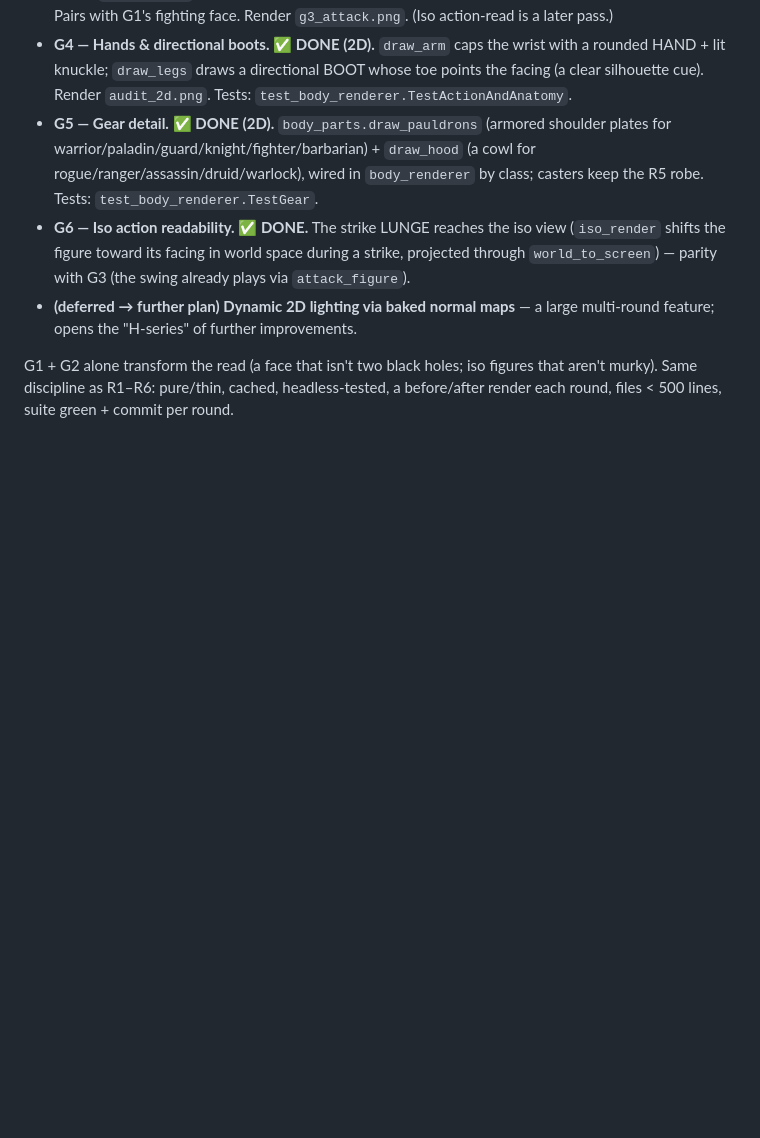
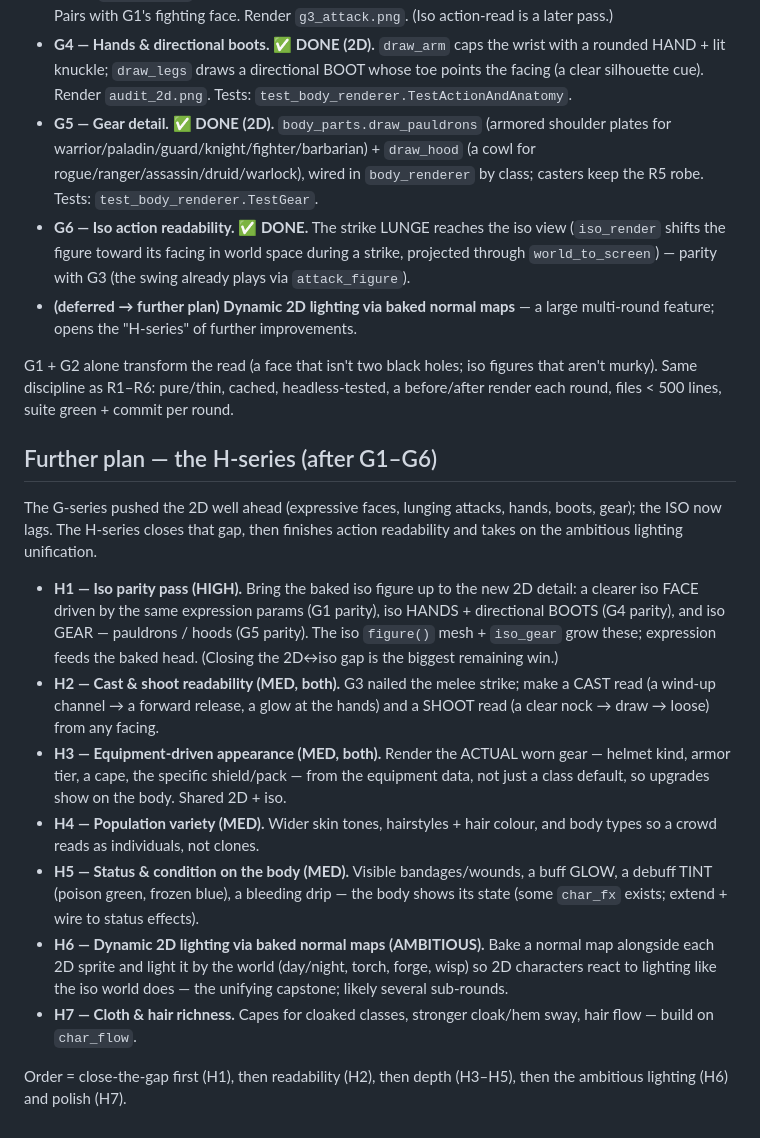
Before and after one commit to gddickinson/llm_RPG, a Markdown page: docs/ANIM_REALISM_2.md, the part around the change. Rendered like a GitHub page; blank space fills up the shorter version.

Commit message:
docs: ANIM_REALISM_2 — H-series plan (iso parity, readability, lighting)
Co-Authored-By: Claude Opus 4.8 <noreply@anthropic.com>

```diff
--- a/docs/ANIM_REALISM_2.md
+++ b/docs/ANIM_REALISM_2.md
@@ -102,3 +102,35 @@ Ordered by perceived-quality-per-effort.
 G1 + G2 alone transform the read (a face that isn't two black holes; iso figures
 that aren't murky). Same discipline as R1–R6: pure/thin, cached, headless-tested,
 a before/after render each round, files < 500 lines, suite green + commit per round.
+
+## Further plan — the H-series (after G1–G6)
+
+The G-series pushed the 2D well ahead (expressive faces, lunging attacks, hands,
+boots, gear); the ISO now lags. The H-series closes that gap, then finishes action
+readability and takes on the ambitious lighting unification.
+
+- **H1 — Iso parity pass (HIGH).** Bring the baked iso figure up to the new 2D
+  detail: a clearer iso FACE driven by the same expression params (G1 parity), iso
+  HANDS + directional BOOTS (G4 parity), and iso GEAR — pauldrons / hoods (G5
+  parity). The iso `figure()` mesh + `iso_gear` grow these; expression feeds the
+  baked head. (Closing the 2D↔iso gap is the biggest remaining win.)
+- **H2 — Cast & shoot readability (MED, both).** G3 nailed the melee strike; make a
+  CAST read (a wind-up channel → a forward release, a glow at the hands) and a
+  SHOOT read (a clear nock → draw → loose) from any facing.
+- **H3 — Equipment-driven appearance (MED, both).** Render the ACTUAL worn gear —
+  helmet kind, armor tier, a cape, the specific shield/pack — from the equipment
+  data, not just a class default, so upgrades show on the body. Shared 2D + iso.
+- **H4 — Population variety (MED).** Wider skin tones, hairstyles + hair colour, and
+  body types so a crowd reads as individuals, not clones.
+- **H5 — Status & condition on the body (MED).** Visible bandages/wounds, a buff
+  GLOW, a debuff TINT (poison green, frozen blue), a bleeding drip — the body shows
+  its state (some `char_fx` exists; extend + wire to status effects).
+- **H6 — Dynamic 2D lighting via baked normal maps (AMBITIOUS).** Bake a normal map
+  alongside each 2D sprite and light it by the world (day/night, torch, forge,
+  wisp) so 2D characters react to lighting like the iso world does — the unifying
+  capstone; likely several sub-rounds.
+- **H7 — Cloth & hair richness.** Capes for cloaked classes, stronger cloak/hem
+  sway, hair flow — build on `char_flow`.
+
+Order = close-the-gap first (H1), then readability (H2), then depth (H3–H5), then
+the ambitious lighting (H6) and polish (H7).
```
